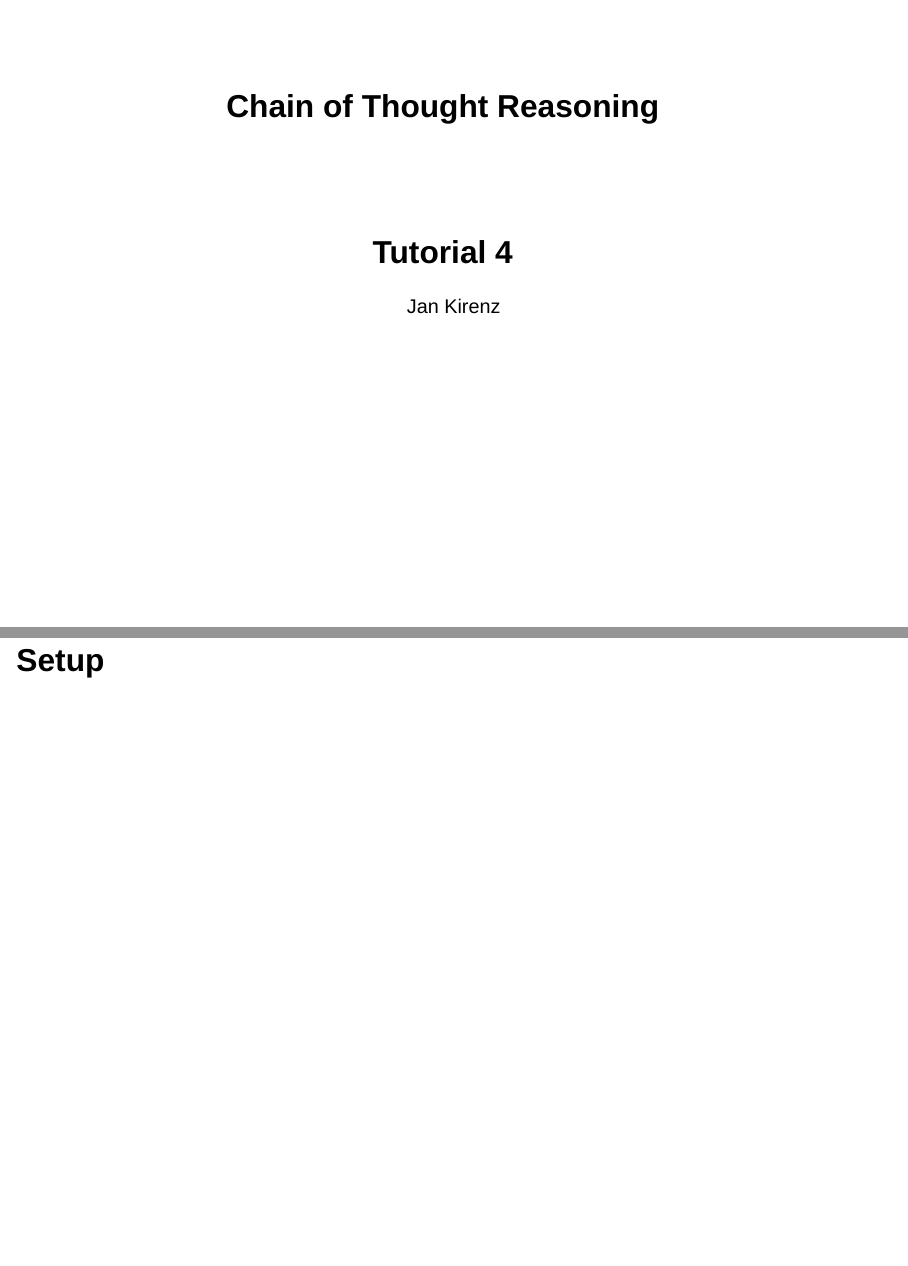
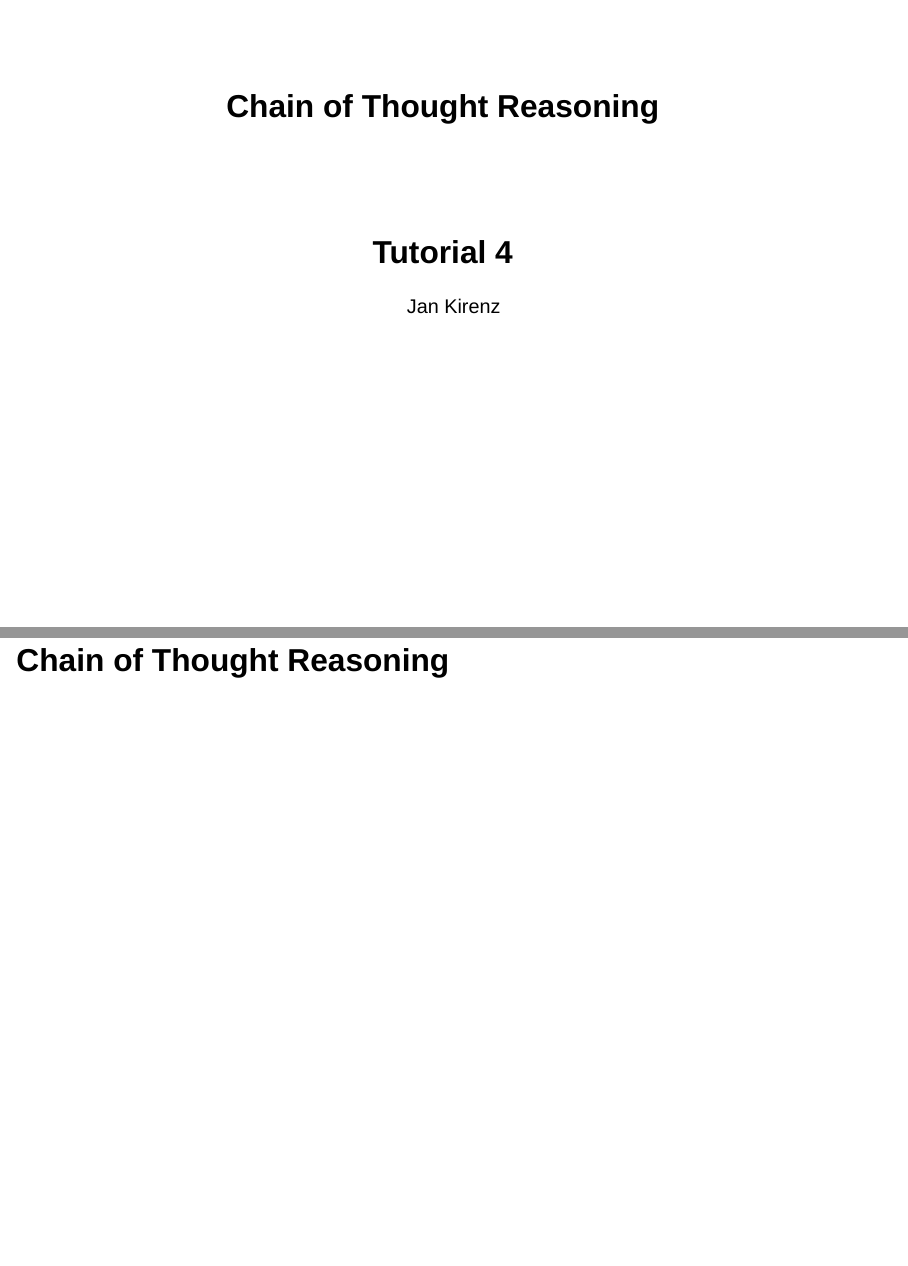
Before and after one commit to kirenz/lab-chat-system, a Quarto document (slides/reasoning.qmd): pages 1 and 2 of 15 before the commit and pages 1 and 2 of 16 after it, joined at a grey line. Rendered offline with R 4.5, knitr and Pandoc in place of Quarto, with nearby package versions; drawn as Slidy slides in place of the format the file asks for; some code elsewhere in the file could not run offline.

Commit message:
Update reasoning.qmd

```diff
--- a/slides/reasoning.qmd
+++ b/slides/reasoning.qmd
@@ -33,6 +33,7 @@ format:
     footer: Jan Kirenz
 ---
 
+# Chain of Thought Reasoning
 
 # Setup
 
```
